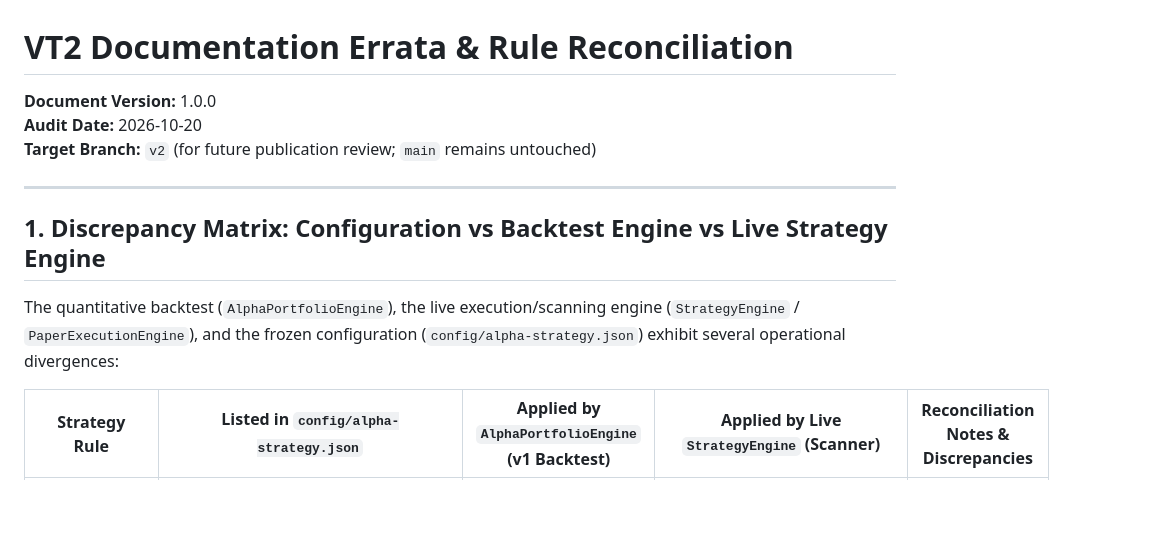
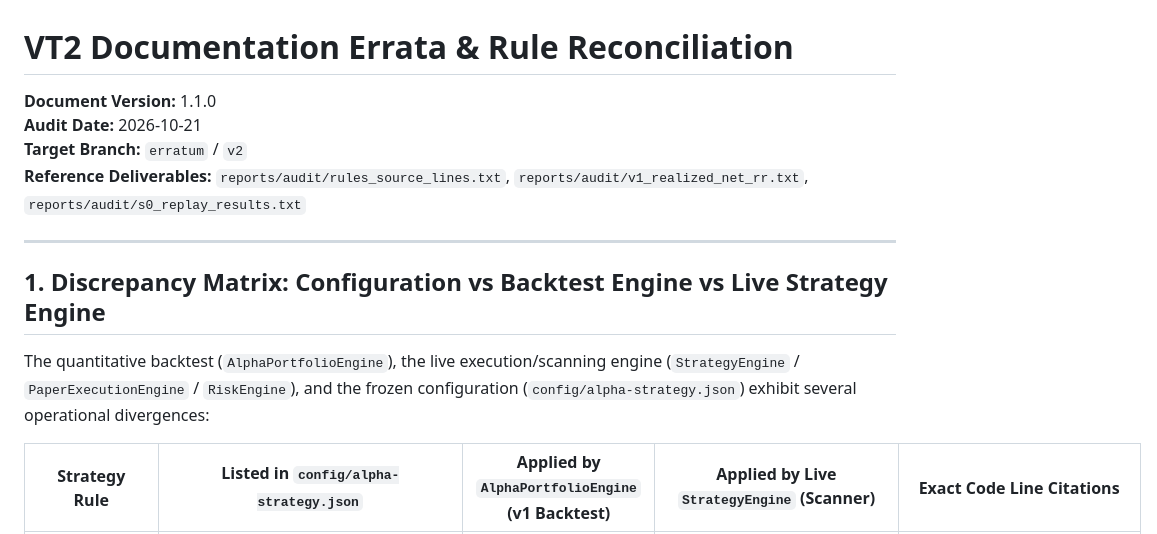
Before and after one commit to Solking-crpto/vt2-trading-bot, a Markdown page: docs/ERRATA.md, the part around one of its changes. Rendered like a GitHub page; blank space fills up the shorter version.

```diff
--- a/docs/ERRATA.md
+++ b/docs/ERRATA.md
@@ -1,14 +1,15 @@
 # VT2 Documentation Errata & Rule Reconciliation
 
-**Document Version:** 1.0.0
-**Audit Date:** 2026-10-20
-**Target Branch:** `v2` (for future publication review; `main` remains untouched)
+**Document Version:** 1.1.0
+**Audit Date:** 2026-10-21
+**Target Branch:** `erratum` / `v2`
+**Reference Deliverables:** `reports/audit/rules_source_lines.txt`, `reports/audit/v1_realized_net_rr.txt`, `reports/audit/s0_replay_results.txt`
 
 ---
 
 ## 1. Discrepancy Matrix: Configuration vs Backtest Engine vs Live Strategy Engine
 
-The quantitative backtest (`AlphaPortfolioEngine`), the live execution/scanning engine (`StrategyEngine` / `PaperExecutionEngine`), and the frozen configuration (`config/alpha-strategy.json`) exhibit several operational divergences:
+The quantitative backtest (`AlphaPortfolioEngine`), the live execution/scanning engine (`StrategyEngine` / `PaperExecutionEngine` / `RiskEngine`), and the frozen configuration (`config/alpha-strategy.json`) exhibit several operational divergences:
 
-| Strategy Rule | Listed in `config/alpha-strategy.json` | Applied by `AlphaPortfolioEngine` (v1 Backtest) | Applied by Live `StrategyEngine` (Scanner) | Reconciliation Notes & Discrepancies |
+| Strategy Rule | Listed in `config/alpha-strategy.json` | Applied by `AlphaPortfolioEngine` (v1 Backtest) | Applied by Live `StrategyEngine` (Scanner) | Exact Code Line Citations |
 |---|---|---|---|---|
```
Also changed, not shown: other parts of docs/ERRATA.md (+46 -36 lines).
